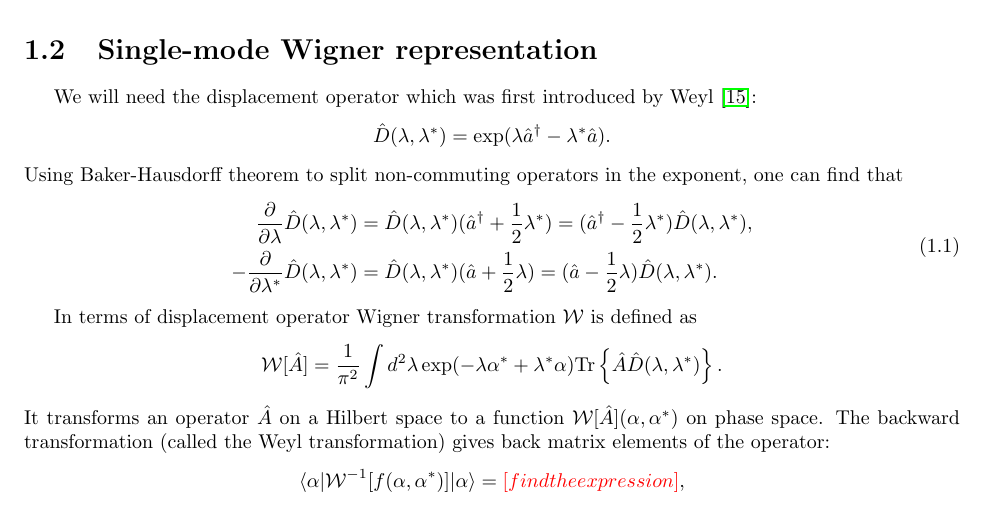
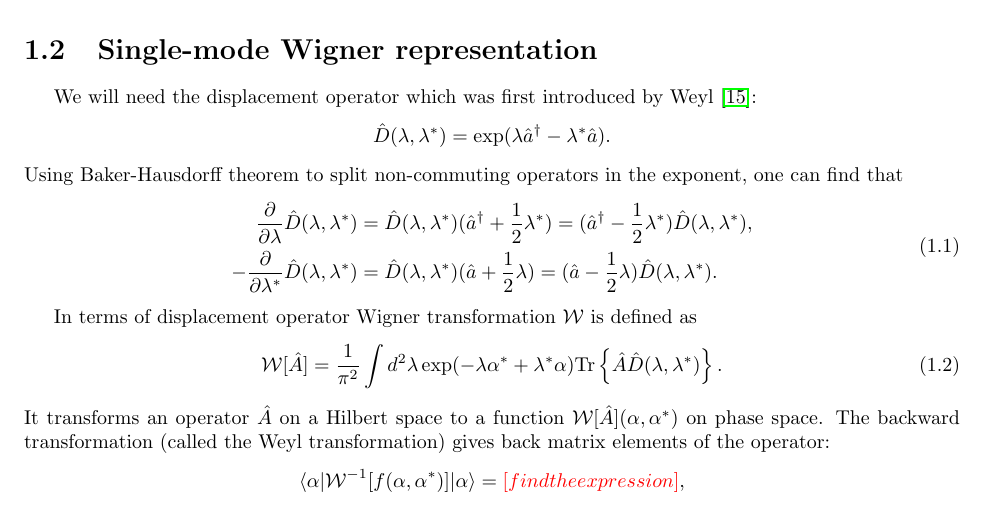
Before and after one commit to fjarri/thesis, a LaTeX document (notes.tex, which reads chapters/formalism/sm-wigner.tex): part of page 5 of 33, cut so that both start at the same text. Compiled offline with pdfLaTeX.

Commit message:
chapters/formalism/sm-wigner: made labels a bit more clear

```diff
--- a/chapters/formalism/sm-wigner.tex
+++ b/chapters/formalism/sm-wigner.tex
@@ -21,11 +21,12 @@ one can find that
 \end{equation}
 
 In terms of displacement operator Wigner transformation $\mathcal{W}$ is defined as
-\[
+\begin{equation}
+\label{eqn:formalism:sm-wigner:w-transformation}
 	\mathcal{W}[\hat{A}]
 	= \frac{1}{\pi^2} \int d^2 \lambda \exp(-\lambda \alpha^* + \lambda^* \alpha)
 		\Trace{ \hat{A} \hat{D}(\lambda, \lambda^*) }.
-\]
+\end{equation}
 It transforms an operator $\hat{A}$ on a Hilbert space to a function $\mathcal{W}[\hat{A}](\alpha, \alpha^*)$ on phase space.
 The backward transformation (called the Weyl transformation) gives back matrix elements of the operator:
 \[
```
Also changed, not shown: chapters/formalism/sm-wigner.tex (2 more changed lines).
